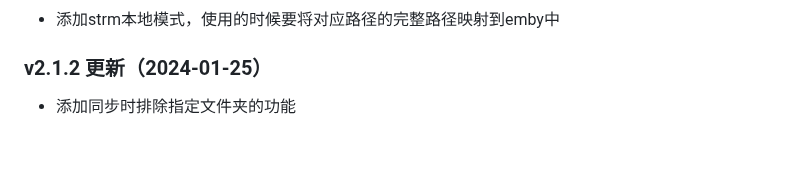
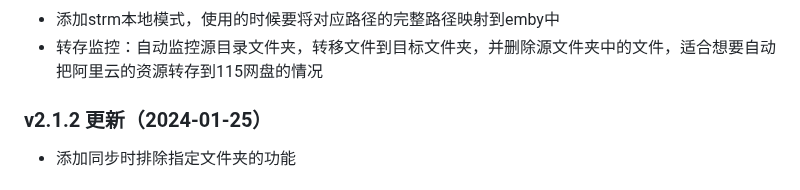
Before and after one commit to shenxianmq/Auto_Symlink, a Markdown page: README.md, the part around one of its changes. Drawn GitHub-style; blank space fills up the shorter version.

```diff
--- a/README.md
+++ b/README.md
@@ -31,4 +31,5 @@ telegram: https://t.me/auto_symlink
 - 添加strm本地模式，使用的时候要将对应路径的完整路径映射到emby中
+- 转存监控：自动监控源目录文件夹，转移文件到目标文件夹，并删除源文件夹中的文件，适合想要自动把阿里云的资源转存到115网盘的情况
 
 ### v2.1.2 更新（2024-01-25）
 - 添加同步时排除指定文件夹的功能
```
Also changed, not shown: other parts of README.md (+1 -1 lines).
